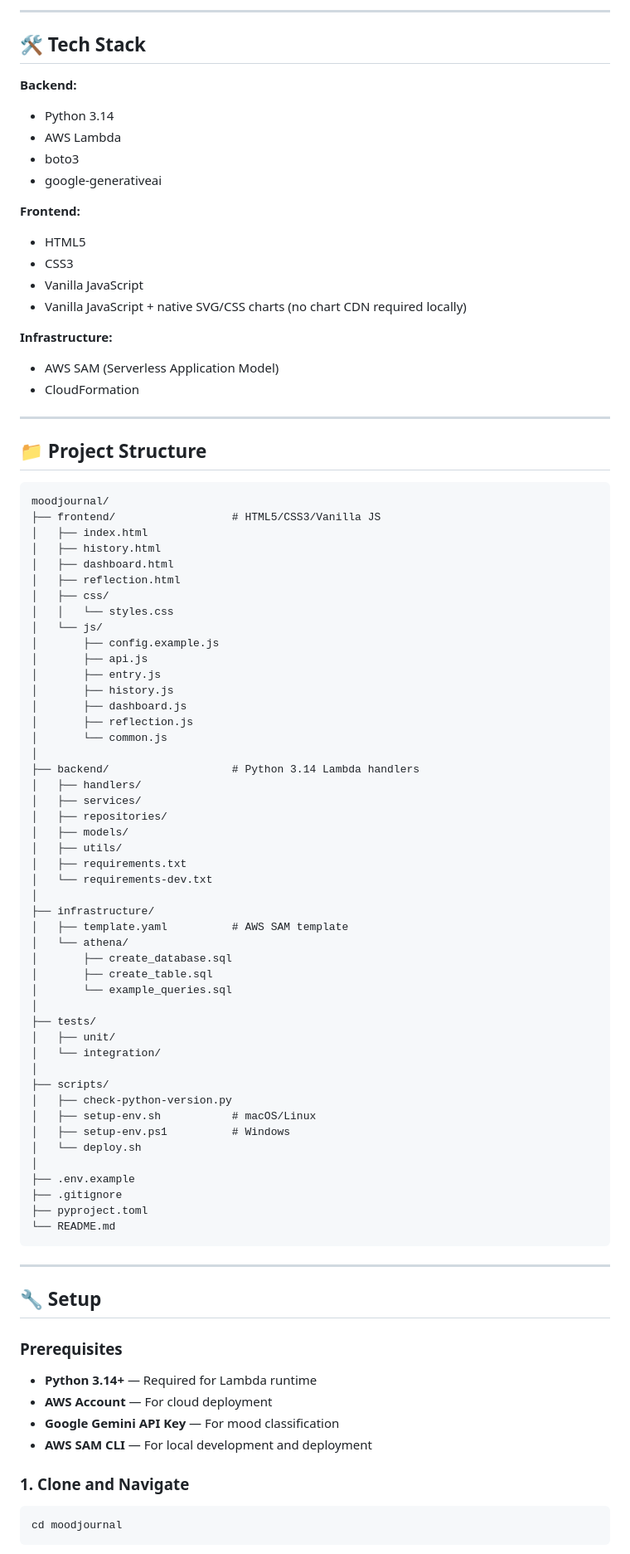
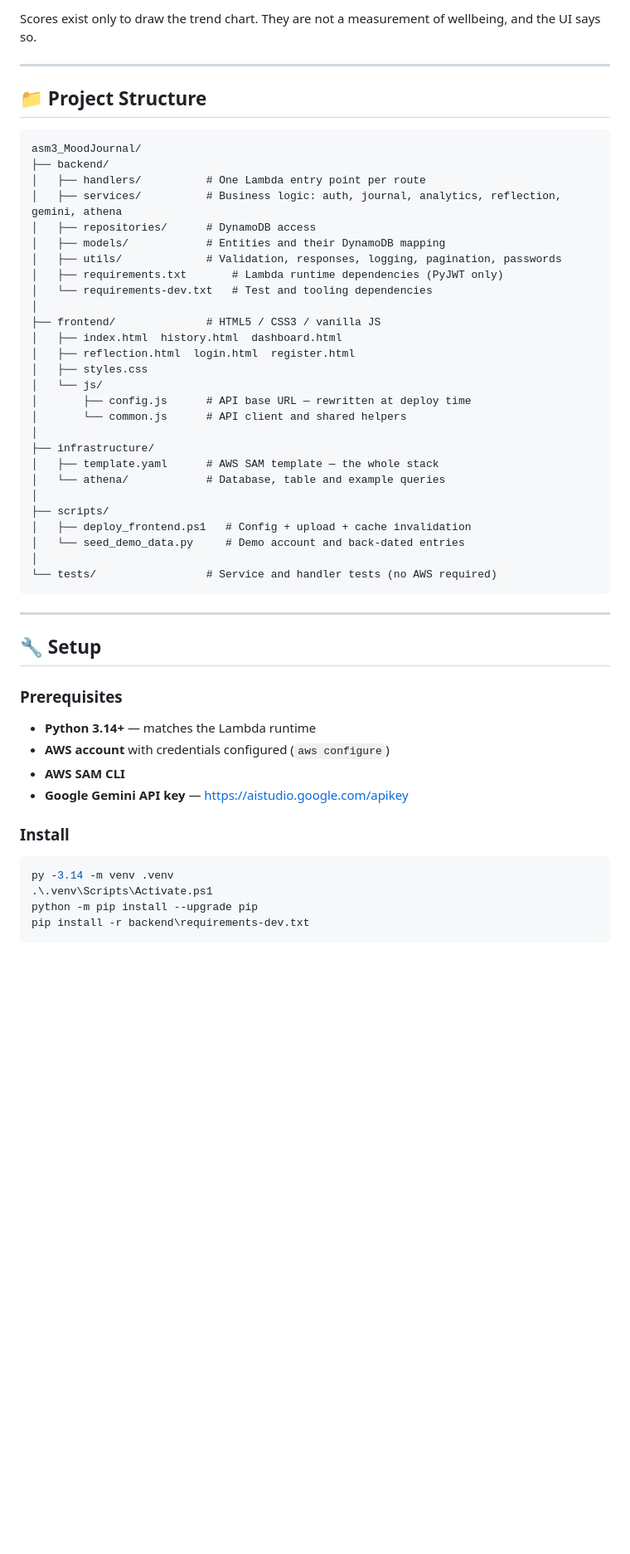
Before and after one commit to rakeoohuynh/asm3_MoodJournal, a Markdown page: README.md, the part around one of its changes. Shown at 83% size. Drawn GitHub-style; blank space fills up the shorter version.

Commit message:
Rewrite README for the AWS deployment version; add demo seeding script

````diff
--- a/README.md
+++ b/README.md
@@ -68,76 +69,39 @@ AWS Lambda (Python 3.14)
 
----
-
-## 🛠️ Tech Stack
-
-**Backend:**
-- Python 3.14
-- AWS Lambda
-- boto3
-- google-generativeai
-
-**Frontend:**
-- HTML5
-- CSS3
-- Vanilla JavaScript
-- Vanilla JavaScript + native SVG/CSS charts (no chart CDN required locally)
-
-**Infrastructure:**
-- AWS SAM (Serverless Application Model)
-- CloudFormation
+Scores exist only to draw the trend chart. They are not a measurement of wellbeing, and the UI
+says so.
 
 ---
 
 ## 📁 Project Structure
 
 ```
-moodjournal/
-├── frontend/                  # HTML5/CSS3/Vanilla JS
-│   ├── index.html
-│   ├── history.html
-│   ├── dashboard.html
-│   ├── reflection.html
-│   ├── css/
-│   │   └── styles.css
+asm3_MoodJournal/
+├── backend/
+│   ├── handlers/          # One Lambda entry point per route
+│   ├── services/          # Business logic: auth, journal, analytics, reflection, gemini, athena
+│   ├── repositories/      # DynamoDB access
+│   ├── models/            # Entities and their DynamoDB mapping
+│   ├── utils/             # Validation, responses, logging, pagination, passwords
+│   ├── requirements.txt       # Lambda runtime dependencies (PyJWT only)
+│   └── requirements-dev.txt   # Test and tooling dependencies
+│
+├── frontend/              # HTML5 / CSS3 / vanilla JS
+│   ├── index.html  history.html  dashboard.html
+│   ├── reflection.html  login.html  register.html
+│   ├── styles.css
 │   └── js/
-│       ├── config.example.js
-│       ├── api.js
-│       ├── entry.js
-│       ├── history.js
-│       ├── dashboard.js
-│       ├── reflection.js
-│       └── common.js
-│
-├── backend/                   # Python 3.14 Lambda handlers
-│   ├── handlers/
-│   ├── services/
-│   ├── repositories/
-│   ├── models/
-│   ├── utils/
-│   ├── requirements.txt
-│   └── requirements-dev.txt
+│       ├── config.js      # API base URL — rewritten at deploy time
+│       └── common.js      # API client and shared helpers
 │
 ├── infrastructure/
-│   ├── template.yaml          # AWS SAM template
-│   └── athena/
-│       ├── create_database.sql
-│       ├── create_table.sql
-│       └── example_queries.sql
-│
-├── tests/
-│   ├── unit/
-│   └── integration/
+│   ├── template.yaml      # AWS SAM template — the whole stack
+│   └── athena/            # Database, table and example queries
 │
 ├── scripts/
-│   ├── check-python-version.py
-│   ├── setup-env.sh           # macOS/Linux
-│   ├── setup-env.ps1          # Windows
-│   └── deploy.sh
+│   ├── deploy_frontend.ps1   # Config + upload + cache invalidation
+│   └── seed_demo_data.py     # Demo account and back-dated entries
 │
-├── .env.example
-├── .gitignore
-├── pyproject.toml
-└── README.md
+└── tests/                 # Service and handler tests (no AWS required)
 ```
 
 ---
@@ -146,14 +110,17 @@ moodjournal/
 
 ### Prerequisites
 
-- **Python 3.14+** — Required for Lambda runtime
-- **AWS Account** — For cloud deployment
-- **Google Gemini API Key** — For mood classification
-- **AWS SAM CLI** — For local development and deployment
+- **Python 3.14+** — matches the Lambda runtime
+- **AWS account** with credentials configured (`aws configure`)
+- **AWS SAM CLI**
+- **Google Gemini API key** — https://aistudio.google.com/apikey
 
-### 1. Clone and Navigate
+### Install
 
-```bash
-cd moodjournal
+```powershell
+py -3.14 -m venv .venv
+.\.venv\Scripts\Activate.ps1
+python -m pip install --upgrade pip
+pip install -r backend\requirements-dev.txt
 ```
 
````
Also changed, not shown: other parts of README.md (+176 -231 lines).
